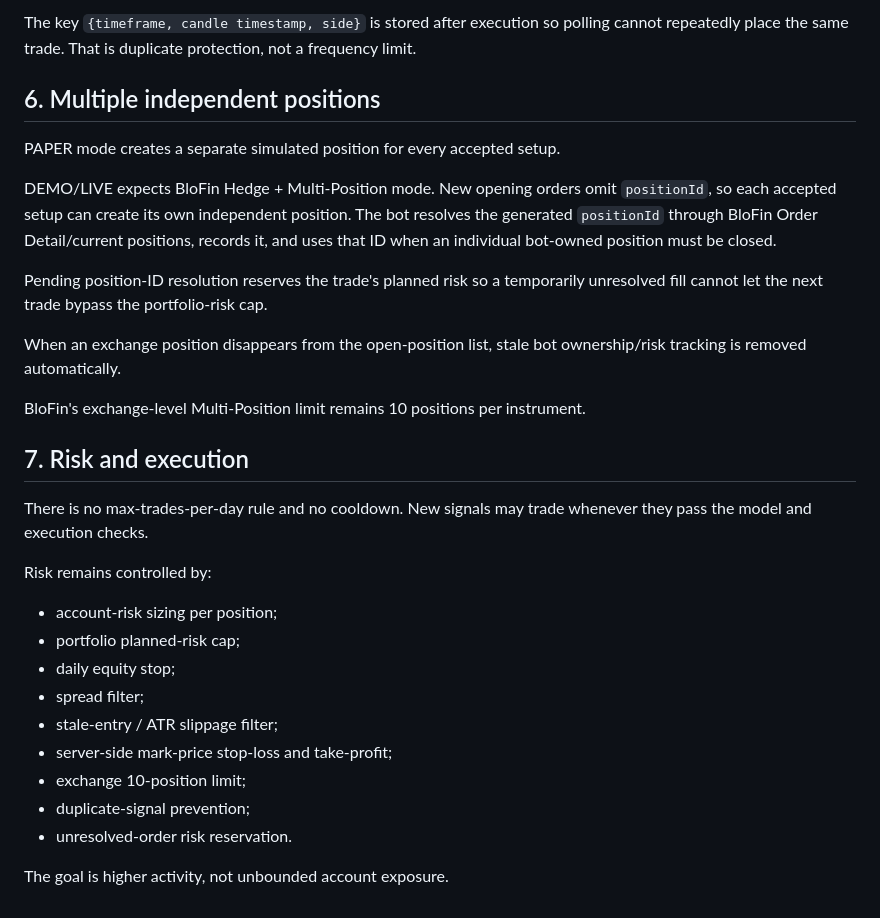
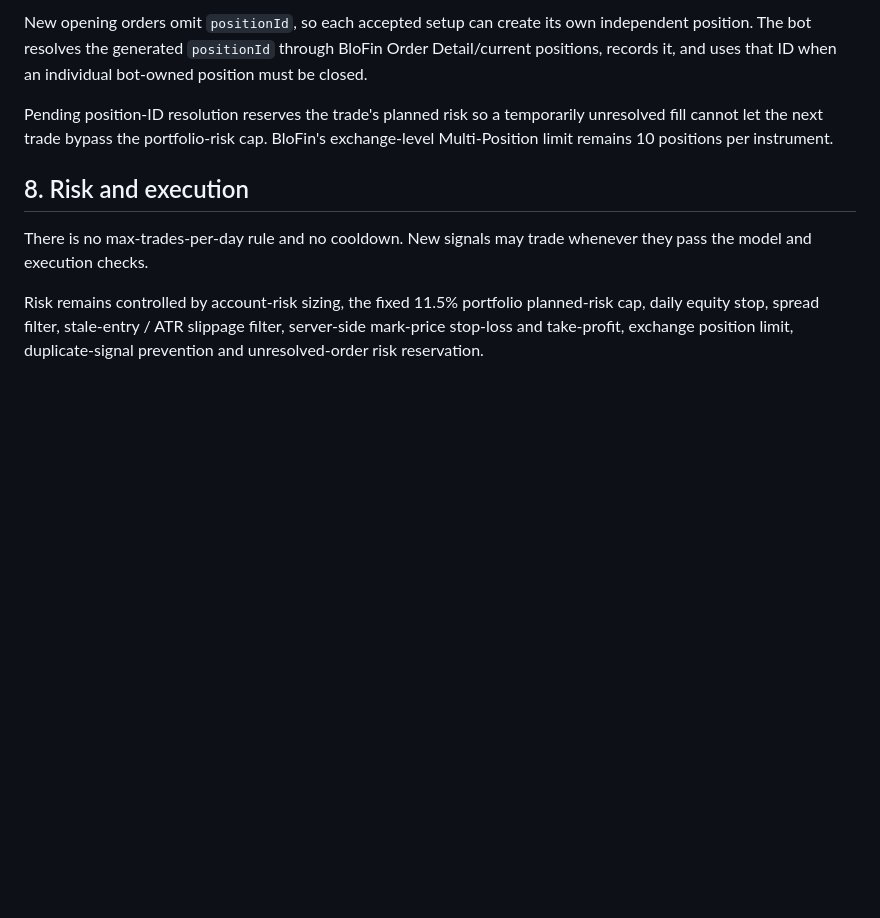
Before and after one commit to iamuna/bot, a Markdown page: STRATEGY.md, the part around one of its changes. GitHub-like rendering; blank space fills up the shorter version.

```diff
--- a/STRATEGY.md
+++ b/STRATEGY.md
@@ -68,32 +68,10 @@ A candidate exists only when a **closed candle** on an enabled timeframe creates
 
-The key `{timeframe, candle timestamp, side}` is stored after execution so polling cannot repeatedly place the same trade. That is duplicate protection, not a frequency limit.
+New opening orders omit `positionId`, so each accepted setup can create its own independent position. The bot resolves the generated `positionId` through BloFin Order Detail/current positions, records it, and uses that ID when an individual bot-owned position must be closed.
 
-## 6. Multiple independent positions
+Pending position-ID resolution reserves the trade's planned risk so a temporarily unresolved fill cannot let the next trade bypass the portfolio-risk cap. BloFin's exchange-level Multi-Position limit remains 10 positions per instrument.
 
-PAPER mode creates a separate simulated position for every accepted setup.
-
-DEMO/LIVE expects BloFin Hedge + Multi-Position mode. New opening orders omit `positionId`, so each accepted setup can create its own independent position. The bot resolves the generated `positionId` through BloFin Order Detail/current positions, records it, and uses that ID when an individual bot-owned position must be closed.
-
-Pending position-ID resolution reserves the trade's planned risk so a temporarily unresolved fill cannot let the next trade bypass the portfolio-risk cap.
-
-When an exchange position disappears from the open-position list, stale bot ownership/risk tracking is removed automatically.
-
-BloFin's exchange-level Multi-Position limit remains 10 positions per instrument.
-
-## 7. Risk and execution
+## 8. Risk and execution
 
 There is no max-trades-per-day rule and no cooldown. New signals may trade whenever they pass the model and execution checks.
 
-Risk remains controlled by:
-
-- account-risk sizing per position;
-- portfolio planned-risk cap;
-- daily equity stop;
-- spread filter;
-- stale-entry / ATR slippage filter;
-- server-side mark-price stop-loss and take-profit;
-- exchange 10-position limit;
-- duplicate-signal prevention;
-- unresolved-order risk reservation.
-
-The goal is higher activity, not unbounded account exposure.
+Risk remains controlled by account-risk sizing, the fixed 11.5% portfolio planned-risk cap, daily equity stop, spread filter, stale-entry / ATR slippage filter, server-side mark-price stop-loss and take-profit, exchange position limit, duplicate-signal prevention and unresolved-order risk reservation.
```
Also changed, not shown: other parts of STRATEGY.md (+27 -27 lines).
